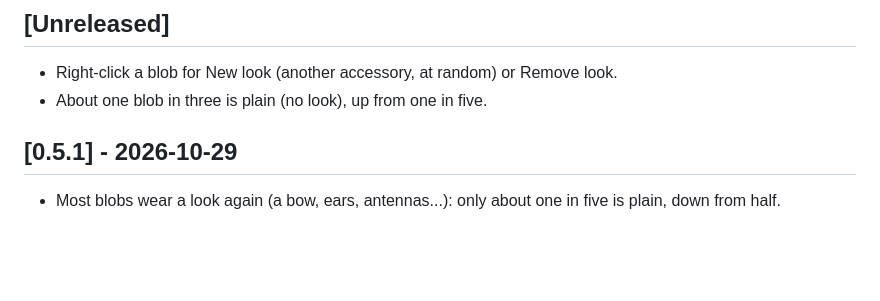
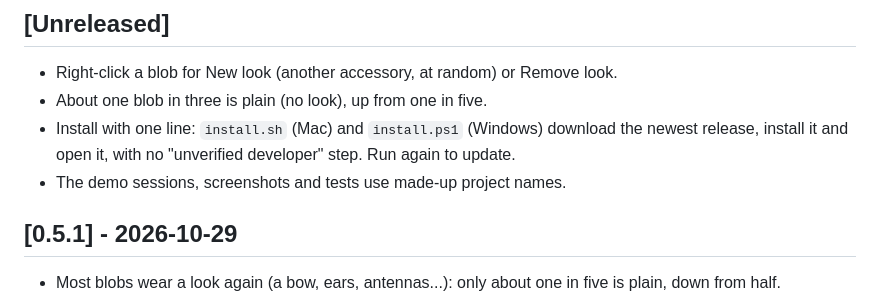
Before and after one commit to syverlauritz/blaube, a Markdown page: CHANGELOG.md, the part around the change. Rendered like a GitHub page; blank space fills up the shorter version.

```diff
--- a/CHANGELOG.md
+++ b/CHANGELOG.md
@@ -6,6 +6,8 @@ Each release's notes on GitHub come from its section here (`.github/workflows/bu
 
 - Right-click a blob for New look (another accessory, at random) or Remove look.
 - About one blob in three is plain (no look), up from one in five.
+- Install with one line: `install.sh` (Mac) and `install.ps1` (Windows) download the newest release, install it and open it, with no "unverified developer" step. Run again to update.
+- The demo sessions, screenshots and tests use made-up project names.
 ## [0.5.1] - 2026-10-29
 
 - Most blobs wear a look again (a bow, ears, antennas...): only about one in five is plain, down from half.
```
Also changed, not shown: README.md (+25 -1 lines), docs/FEATURES.md (+2 -2 lines), docs/img/talk.png, 13 other files.
